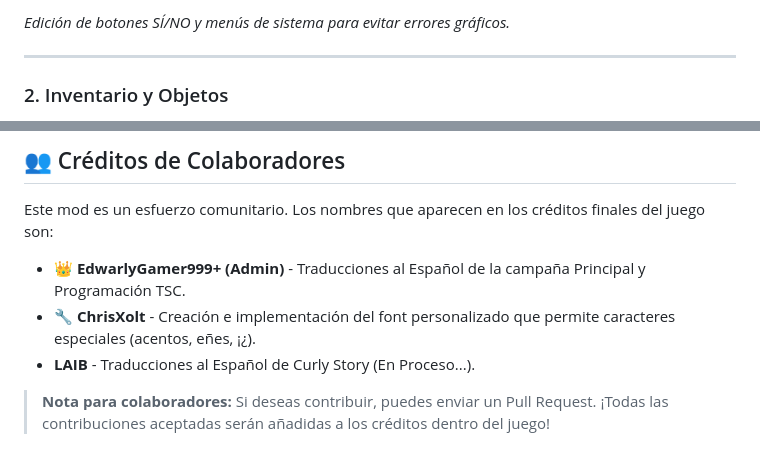
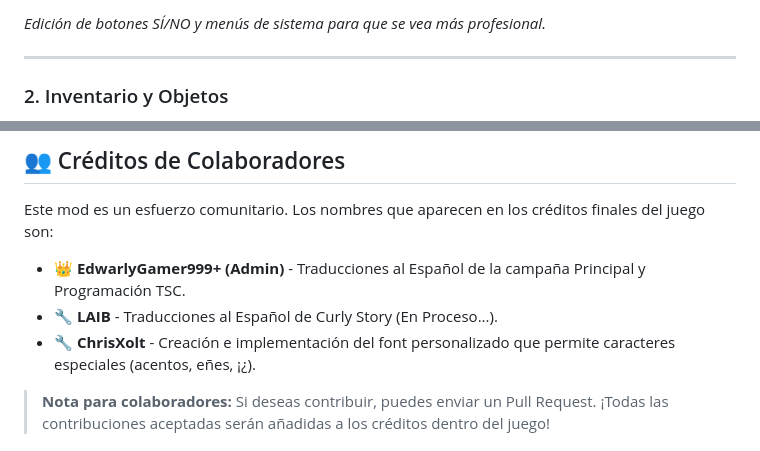
Before and after one commit to edwarly999plus/Cave-Story-Switch-Spanish-Fan-Translation, a Markdown page: README.md, 2 parts joined by grey strips. Drawn GitHub-style.

Commit message:
Revise README for better visuals and professionalism
Updated images and text for improved presentation and clarity.

```diff
--- a/README.md
+++ b/README.md
@@ -43,6 +43,6 @@ Este proyecto nace con el objetivo de traer la mejor versión del juego (con sus
 </p>
 
-*Edición de botones SÍ/NO y menús de sistema para evitar errores gráficos.*
+*Edición de botones SÍ/NO y menús de sistema para que se vea más profesional.*
 
 ---
 
@@ -196,8 +193,8 @@ Este proyecto se distribuye bajo la licencia **Creative Commons Attribution-NonC
 Este mod es un esfuerzo comunitario. Los nombres que aparecen en los créditos finales del juego son:
 
 *  👑 **EdwarlyGamer999+ (Admin)** - Traducciones al Español de la campaña Principal y Programación TSC.
+*  🔧 **LAIB** - Traducciones al Español de Curly Story (En Proceso...).
 *  🔧 **ChrisXolt** - Creación e implementación del font personalizado que permite caracteres especiales (acentos, eñes, ¡¿).
-* **LAIB** - Traducciones al Español de Curly Story (En Proceso...).
 
 
 > **Nota para colaboradores:** Si deseas contribuir, puedes enviar un Pull Request. ¡Todas las contribuciones aceptadas serán añadidas a los créditos dentro del juego!
```
Also changed, not shown: other parts of README.md (+6 -8 lines).
